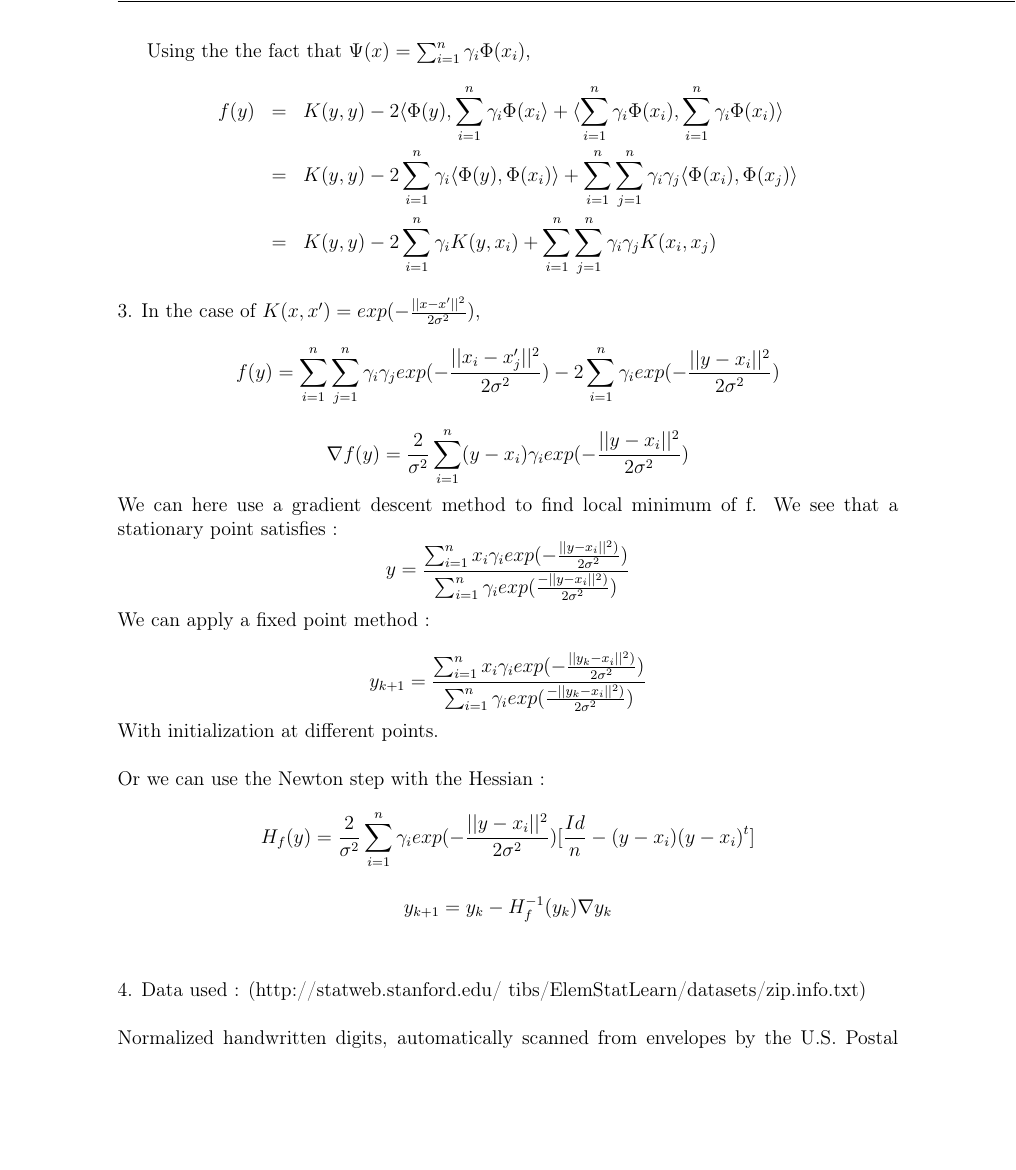
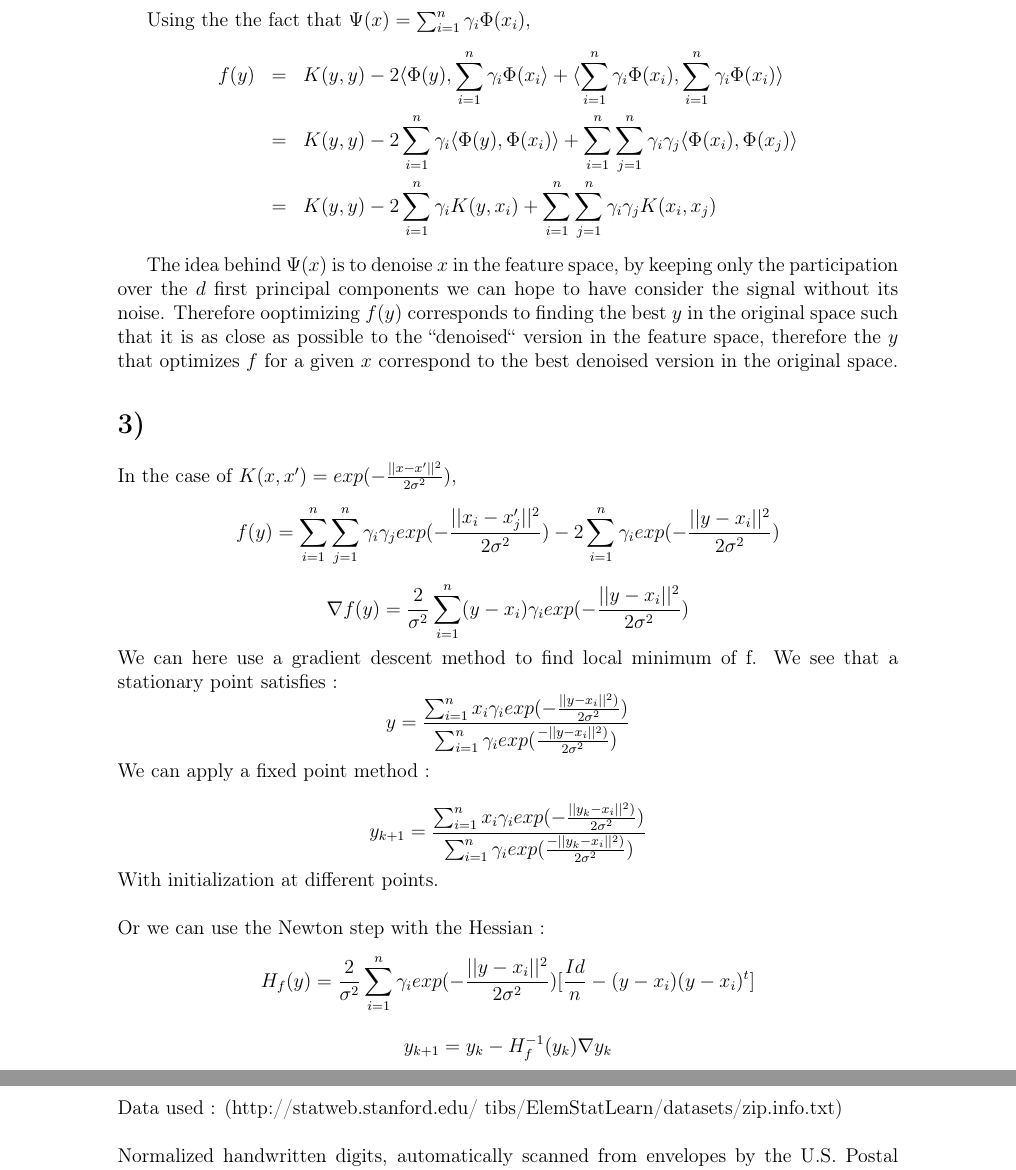
Before and after one commit to Khalife/KernelMethods, a LaTeX document (MVA_Kernel_Methods_HW2_Thibaud_Ehret_Sammy_Khalife.tex): part of page 3 of 3 before the commit and two parts of pages 3 and 4 of 4 after it, the two joined at a grey line, cut so that both start at the same text, the shorter picture padded with empty space. Compiled offline with pdfLaTeX.

Commit message:
petite modif d'une réponse

```diff
--- a/MVA_Kernel_Methods_HW2_Thibaud_Ehret_Sammy_Khalife.tex
+++ b/MVA_Kernel_Methods_HW2_Thibaud_Ehret_Sammy_Khalife.tex
@@ -124,7 +124,11 @@ Using the the fact that $\Psi(x) = \sum_{i=1}^n \gamma_i \Phi(x_i)$,
 	&=& K(y,y) - 2\sum_{i=1}^n \gamma_i \langle \Phi(y), \Phi(x_i) \rangle + \sum_{i=1}^n \sum_{j=1}^n \gamma_i\gamma_j\langle  \Phi(x_i),  \Phi(x_j) \rangle \\
 	&=& K(y,y) - 2\sum_{i=1}^n \gamma_i K(y,x_i) + \sum_{i=1}^n \sum_{j=1}^n \gamma_i\gamma_j K(x_i,x_j)
 \end{eqnarray*}
-3. In the case of $K(x,x')=exp(-\frac{||x-x'||^{2}}{2\sigma^{2}})$,
+
+The idea behind $\Psi(x)$ is to denoise $x$ in the feature space, by keeping only the participation over the $d$ first principal components we can hope to have consider the signal without its noise. Therefore ooptimizing $f(y)$ corresponds to finding the best $y$ in the original space such that it is as close as possible to the ``denoised`` version in the feature space, therefore the $y$ that optimizes $f$ for a given $x$ correspond to the best denoised version in the original space.
+
+\section*{3)}
+In the case of $K(x,x')=exp(-\frac{||x-x'||^{2}}{2\sigma^{2}})$,
 $$f(y)=\sum_{i=1}^{n}\sum_{j=1}^{n}\gamma_{i}\gamma_{j}exp(-\frac{||x_{i}-x'_{j}||^{2}}{2\sigma^{2}})-2\sum_{i=1}^{n}\gamma_{i}exp(-\frac{||y-x_{i}||^{2}}{2\sigma^{2}})$$
 $$\nabla f(y)=\frac{2}{\sigma^{2}}\sum_{i=1}^{n}(y-x_{i})\gamma_{i}exp(-\frac{||y-x_{i}||^{2}}{2\sigma^{2}})$$
 We can here use a gradient descent method to find local minimum of f. We see that a stationary point satisfies :
@@ -141,7 +145,7 @@ $$y_{k+1}=y_{k}-H_{f}^{-1}(y_{k})\nabla y_{k}$$
 
 ~\\
 ~\\
-4. Data used : (http://statweb.stanford.edu/~tibs/ElemStatLearn/datasets/zip.info.txt)
+\section*{4)} Data used : (http://statweb.stanford.edu/~tibs/ElemStatLearn/datasets/zip.info.txt)
 ~\\
 ~\\
 Normalized handwritten digits, automatically scanned from envelopes by the U.S. Postal Service. The original
```
